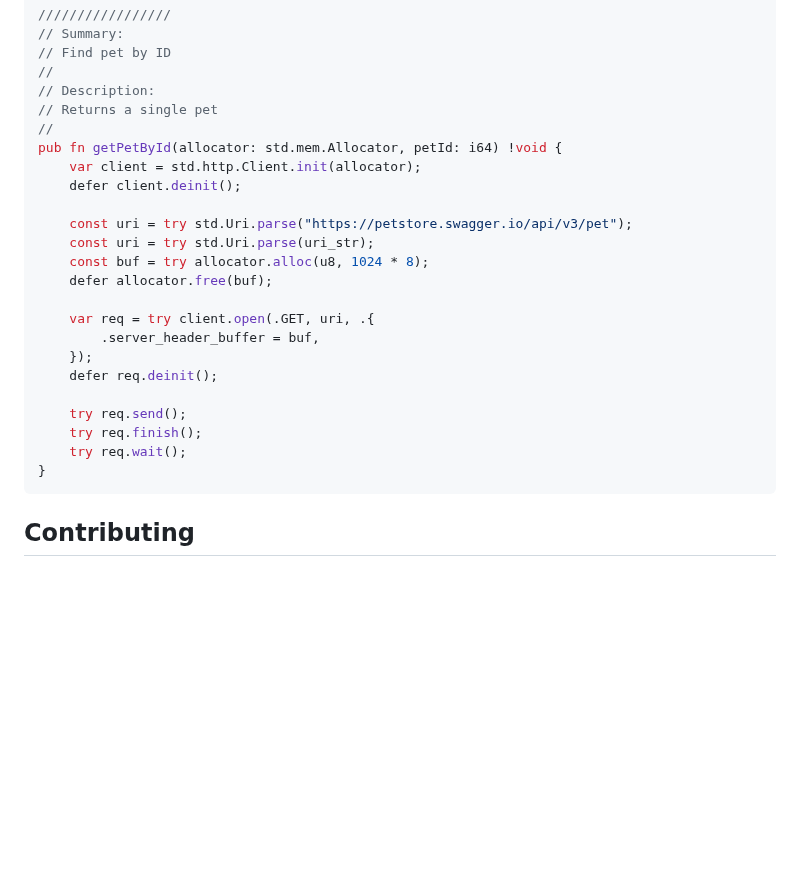
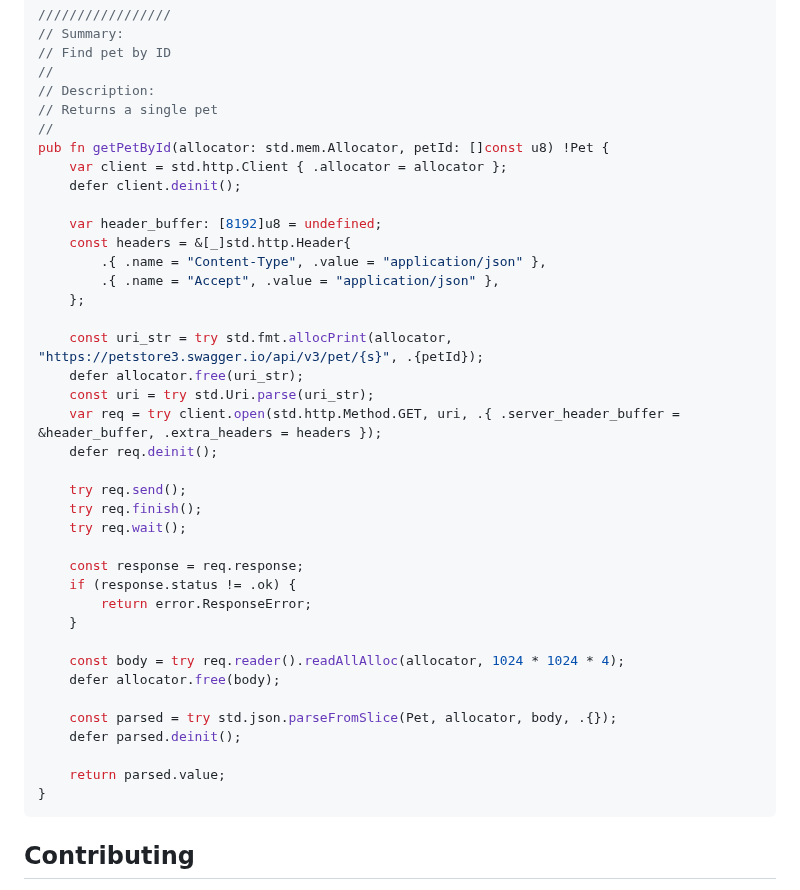
Before and after one commit to christianhelle/openapi2zig, a Markdown page: README.md, the part around one of its changes. Drawn GitHub-style; blank space fills up the shorter version.

Commit message:
Update getPetById() output example in README

````diff
--- a/README.md
+++ b/README.md
@@ -379,23 +379,38 @@ pub fn placeOrder(allocator: std.mem.Allocator, requestBody: Order) !void {
 // Description:
 // Returns a single pet
 //
-pub fn getPetById(allocator: std.mem.Allocator, petId: i64) !void {
-    var client = std.http.Client.init(allocator);
+pub fn getPetById(allocator: std.mem.Allocator, petId: []const u8) !Pet {
+    var client = std.http.Client { .allocator = allocator };
     defer client.deinit();
 
-    const uri = try std.Uri.parse("https://petstore.swagger.io/api/v3/pet");
+    var header_buffer: [8192]u8 = undefined;
+    const headers = &[_]std.http.Header{
+        .{ .name = "Content-Type", .value = "application/json" },
+        .{ .name = "Accept", .value = "application/json" },
+    };
+
+    const uri_str = try std.fmt.allocPrint(allocator, "https://petstore3.swagger.io/api/v3/pet/{s}", .{petId});
+    defer allocator.free(uri_str);
     const uri = try std.Uri.parse(uri_str);
-    const buf = try allocator.alloc(u8, 1024 * 8);
-    defer allocator.free(buf);
-
-    var req = try client.open(.GET, uri, .{
-        .server_header_buffer = buf,
-    });
+    var req = try client.open(std.http.Method.GET, uri, .{ .server_header_buffer = &header_buffer, .extra_headers = headers });
     defer req.deinit();
 
     try req.send();
     try req.finish();
     try req.wait();
+
+    const response = req.response;
+    if (response.status != .ok) {
+        return error.ResponseError;
+    }
+
+    const body = try req.reader().readAllAlloc(allocator, 1024 * 1024 * 4);
+    defer allocator.free(body);
+
+    const parsed = try std.json.parseFromSlice(Pet, allocator, body, .{});
+    defer parsed.deinit();
+
+    return parsed.value;
 }
 ```
 
````
Also changed, not shown: other parts of README.md (+5 -5 lines).
